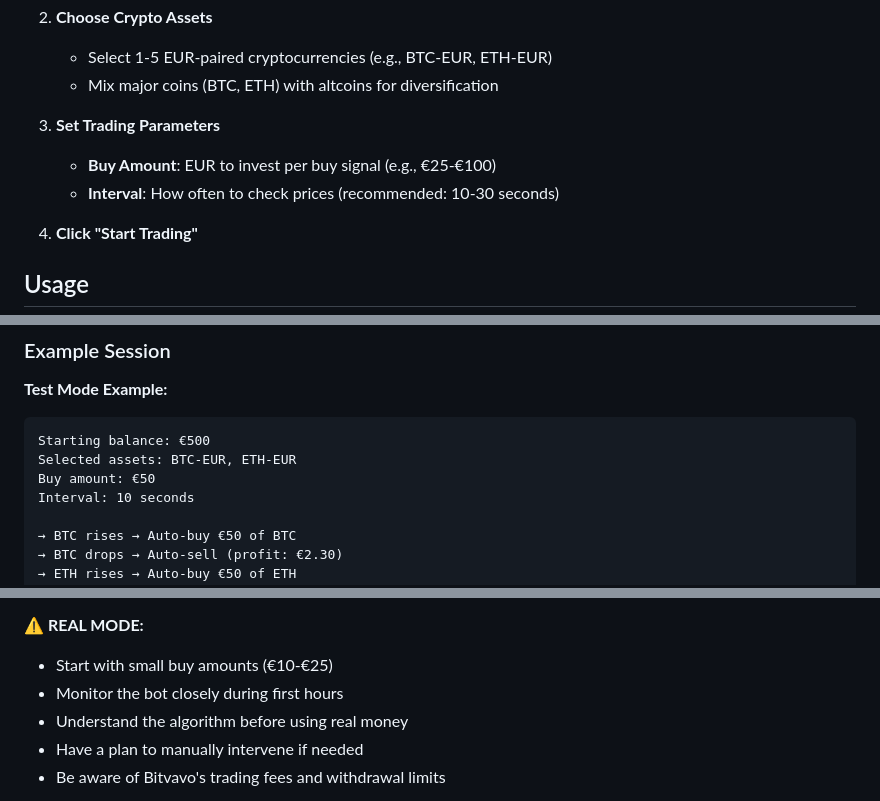
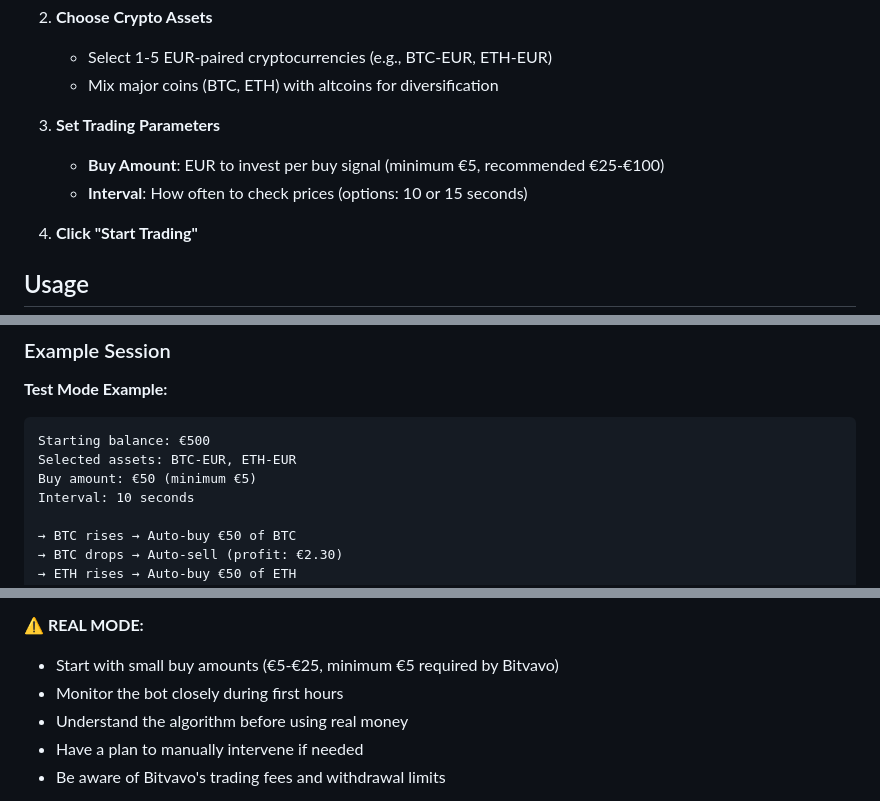
Before and after one commit to meracing/crypto25-Multi, a Markdown page: README.md, 3 parts joined by grey strips. GitHub-like rendering.

Commit message:
Fix README: correct interval options and minimum buy amount
- Updated interval to specify only 10 or 15 seconds (not 10-30)
- Corrected minimum buy amount to €5 (Bitvavo requirement)
- Updated all examples and recommendations accordingly

🤖 Generated with [Claude Code](https://claude.com/claude-code)

Co-Authored-By: Claude <noreply@anthropic.com>

````diff
--- a/README.md
+++ b/README.md
@@ -122,8 +122,8 @@ When you start the bot, you'll configure trading via the web interface:
    - Mix major coins (BTC, ETH) with altcoins for diversification
 
 3. **Set Trading Parameters**
-   - **Buy Amount**: EUR to invest per buy signal (e.g., €25-€100)
-   - **Interval**: How often to check prices (recommended: 10-30 seconds)
+   - **Buy Amount**: EUR to invest per buy signal (minimum €5, recommended €25-€100)
+   - **Interval**: How often to check prices (options: 10 or 15 seconds)
 
 4. **Click "Start Trading"**
 
@@ -170,7 +170,7 @@ The bot will:
 ```
 Starting balance: €500
 Selected assets: BTC-EUR, ETH-EUR
-Buy amount: €50
+Buy amount: €50 (minimum €5)
 Interval: 10 seconds
 
 → BTC rises → Auto-buy €50 of BTC
@@ -339,7 +339,7 @@ The bot uses Bitvavo's official Node.js library:
 - Test thoroughly in Test Mode before going live
 
 **⚠️ REAL MODE:**
-- Start with small buy amounts (€10-€25)
+- Start with small buy amounts (€5-€25, minimum €5 required by Bitvavo)
 - Monitor the bot closely during first hours
 - Understand the algorithm before using real money
 - Have a plan to manually intervene if needed
````
Also changed, not shown: other parts of README.md (+1 -1 lines).
